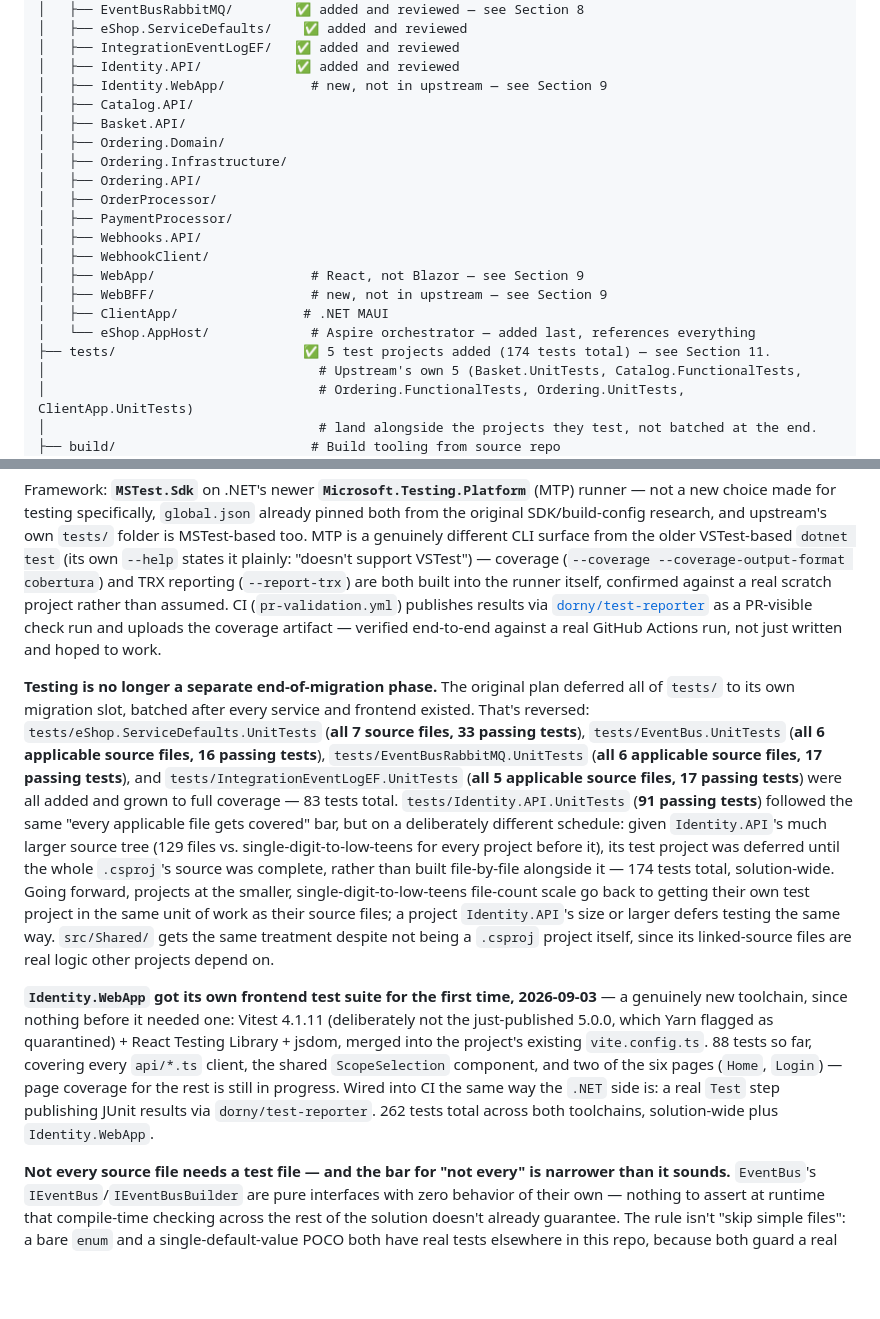
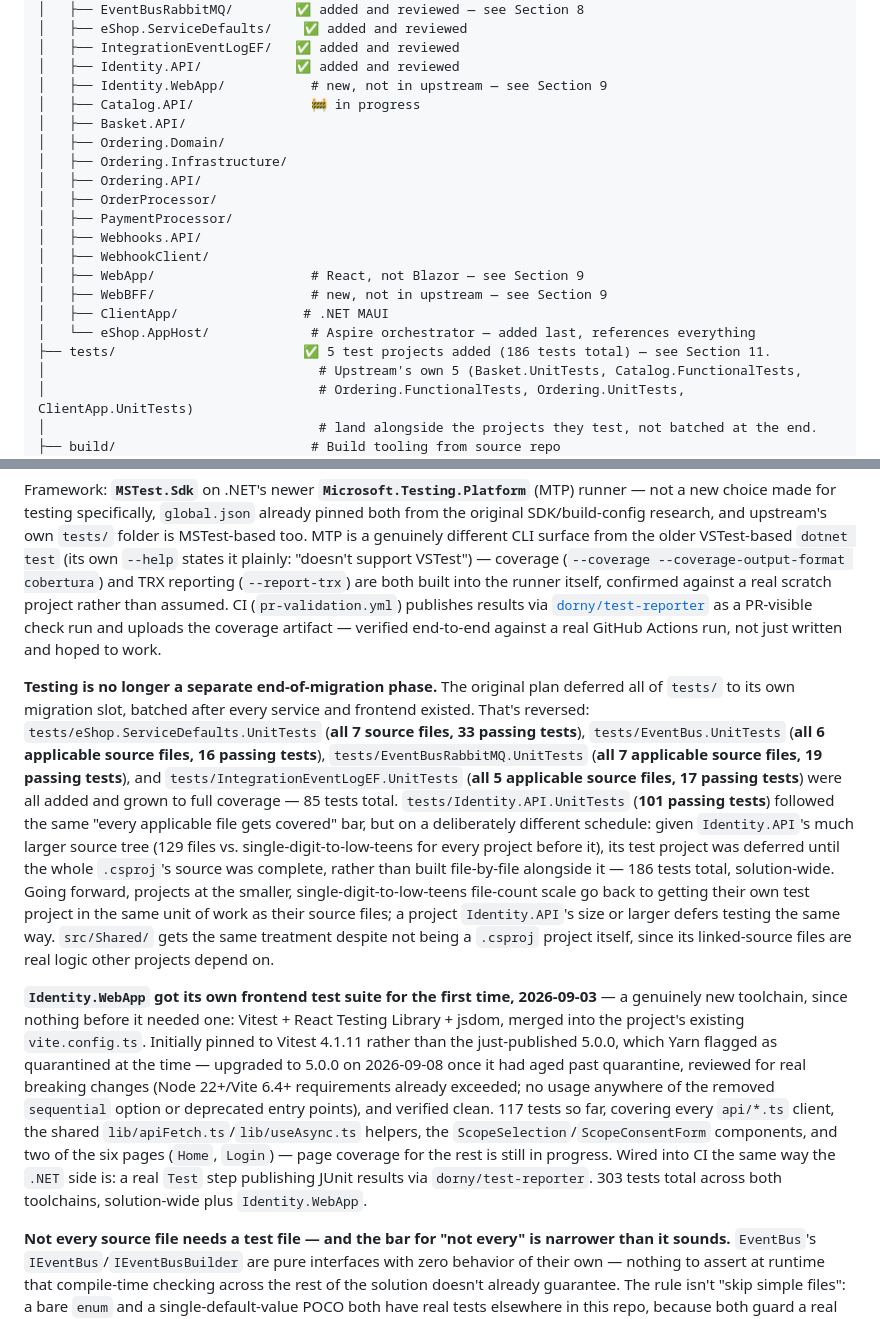
Before and after one commit to Terrence721/eshop-full, a Markdown page: docs/architecturedesign.md, 2 parts joined by grey strips. Rendered like a GitHub page; blank space fills up the shorter version.

Commit message:
Fix architecturedesign.md drift: Catalog.API in progress, 303 tests, test-count ordering bug fixed

```diff
--- a/docs/architecturedesign.md
+++ b/docs/architecturedesign.md
@@ -38,7 +38,7 @@ eShop-full/
 │   ├── IntegrationEventLogEF/   ✅ added and reviewed
 │   ├── Identity.API/            ✅ added and reviewed
 │   ├── Identity.WebApp/           # new, not in upstream — see Section 9
-│   ├── Catalog.API/
+│   ├── Catalog.API/               🚧 in progress
 │   ├── Basket.API/
 │   ├── Ordering.Domain/
 │   ├── Ordering.Infrastructure/
@@ -51,7 +51,7 @@ eShop-full/
 │   ├── WebBFF/                    # new, not in upstream — see Section 9
 │   ├── ClientApp/                # .NET MAUI
 │   └── eShop.AppHost/             # Aspire orchestrator — added last, references everything
-├── tests/                        ✅ 5 test projects added (174 tests total) — see Section 11.
+├── tests/                        ✅ 5 test projects added (186 tests total) — see Section 11.
 │                                   # Upstream's own 5 (Basket.UnitTests, Catalog.FunctionalTests,
 │                                   # Ordering.FunctionalTests, Ordering.UnitTests, ClientApp.UnitTests)
 │                                   # land alongside the projects they test, not batched at the end.
@@ -122,9 +122,9 @@ Upstream's `WebApp` is a Blazor storefront, with `WebAppComponents` sharing Razo
 
 Framework: **`MSTest.Sdk`** on .NET's newer **`Microsoft.Testing.Platform`** (MTP) runner — not a new choice made for testing specifically, `global.json` already pinned both from the original SDK/build-config research, and upstream's own `tests/` folder is MSTest-based too. MTP is a genuinely different CLI surface from the older VSTest-based `dotnet test` (its own `--help` states it plainly: "doesn't support VSTest") — coverage (`--coverage --coverage-output-format cobertura`) and TRX reporting (`--report-trx`) are both built into the runner itself, confirmed against a real scratch project rather than assumed. CI (`pr-validation.yml`) publishes results via [`dorny/test-reporter`](https://github.com/dorny/test-reporter) as a PR-visible check run and uploads the coverage artifact — verified end-to-end against a real GitHub Actions run, not just written and hoped to work.
 
-**Testing is no longer a separate end-of-migration phase.** The original plan deferred all of `tests/` to its own migration slot, batched after every service and frontend existed. That's reversed: `tests/eShop.ServiceDefaults.UnitTests` (**all 7 source files, 33 passing tests**), `tests/EventBus.UnitTests` (**all 6 applicable source files, 16 passing tests**), `tests/EventBusRabbitMQ.UnitTests` (**all 6 applicable source files, 17 passing tests**), and `tests/IntegrationEventLogEF.UnitTests` (**all 5 applicable source files, 17 passing tests**) were all added and grown to full coverage — 83 tests total. `tests/Identity.API.UnitTests` (**91 passing tests**) followed the same "every applicable file gets covered" bar, but on a deliberately different schedule: given `Identity.API`'s much larger source tree (129 files vs. single-digit-to-low-teens for every project before it), its test project was deferred until the whole `.csproj`'s source was complete, rather than built file-by-file alongside it — 174 tests total, solution-wide. Going forward, projects at the smaller, single-digit-to-low-teens file-count scale go back to getting their own test project in the same unit of work as their source files; a project `Identity.API`'s size or larger defers testing the same way. `src/Shared/` gets the same treatment despite not being a `.csproj` project itself, since its linked-source files are real logic other projects depend on.
+**Testing is no longer a separate end-of-migration phase.** The original plan deferred all of `tests/` to its own migration slot, batched after every service and frontend existed. That's reversed: `tests/eShop.ServiceDefaults.UnitTests` (**all 7 source files, 33 passing tests**), `tests/EventBus.UnitTests` (**all 6 applicable source files, 16 passing tests**), `tests/EventBusRabbitMQ.UnitTests` (**all 7 applicable source files, 19 passing tests**), and `tests/IntegrationEventLogEF.UnitTests` (**all 5 applicable source files, 17 passing tests**) were all added and grown to full coverage — 85 tests total. `tests/Identity.API.UnitTests` (**101 passing tests**) followed the same "every applicable file gets covered" bar, but on a deliberately different schedule: given `Identity.API`'s much larger source tree (129 files vs. single-digit-to-low-teens for every project before it), its test project was deferred until the whole `.csproj`'s source was complete, rather than built file-by-file alongside it — 186 tests total, solution-wide. Going forward, projects at the smaller, single-digit-to-low-teens file-count scale go back to getting their own test project in the same unit of work as their source files; a project `Identity.API`'s size or larger defers testing the same way. `src/Shared/` gets the same treatment despite not being a `.csproj` project itself, since its linked-source files are real logic other projects depend on.
 
-**`Identity.WebApp` got its own frontend test suite for the first time, 2026-09-03** — a genuinely new toolchain, since nothing before it needed one: Vitest 4.1.11 (deliberately not the just-published 5.0.0, which Yarn flagged as quarantined) + React Testing Library + jsdom, merged into the project's existing `vite.config.ts`. 88 tests so far, covering every `api/*.ts` client, the shared `ScopeSelection` component, and two of the six pages (`Home`, `Login`) — page coverage for the rest is still in progress. Wired into CI the same way the `.NET` side is: a real `Test` step publishing JUnit results via `dorny/test-reporter`. 262 tests total across both toolchains, solution-wide plus `Identity.WebApp`.
+**`Identity.WebApp` got its own frontend test suite for the first time, 2026-09-03** — a genuinely new toolchain, since nothing before it needed one: Vitest + React Testing Library + jsdom, merged into the project's existing `vite.config.ts`. Initially pinned to Vitest 4.1.11 rather than the just-published 5.0.0, which Yarn flagged as quarantined at the time — upgraded to 5.0.0 on 2026-09-08 once it had aged past quarantine, reviewed for real breaking changes (Node 22+/Vite 6.4+ requirements already exceeded; no usage anywhere of the removed `sequential` option or deprecated entry points), and verified clean. 117 tests so far, covering every `api/*.ts` client, the shared `lib/apiFetch.ts`/`lib/useAsync.ts` helpers, the `ScopeSelection`/`ScopeConsentForm` components, and two of the six pages (`Home`, `Login`) — page coverage for the rest is still in progress. Wired into CI the same way the `.NET` side is: a real `Test` step publishing JUnit results via `dorny/test-reporter`. 303 tests total across both toolchains, solution-wide plus `Identity.WebApp`.
 
 **Not every source file needs a test file — and the bar for "not every" is narrower than it sounds.** `EventBus`'s `IEventBus`/`IEventBusBuilder` are pure interfaces with zero behavior of their own — nothing to assert at runtime that compile-time checking across the rest of the solution doesn't already guarantee. The rule isn't "skip simple files": a bare `enum` and a single-default-value POCO both have real tests elsewhere in this repo, because both guard a real contract (persisted ordinals, a default value). What genuinely gets skipped is a file with zero contract to guard at all — a pure interface, a `GlobalUsings.cs`, a plain data-holder with no defaults and no computed properties. Stated explicitly per file, not silently assumed.
 
```
Also changed, not shown: other parts of docs/architecturedesign.md (+3 -3 lines).
